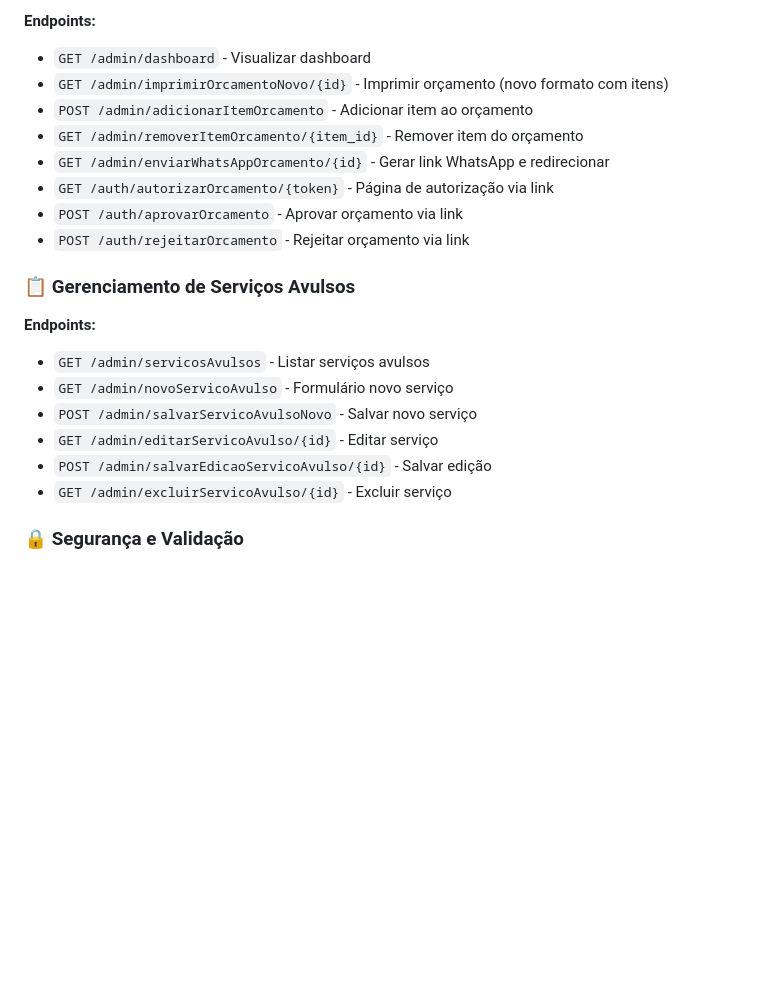
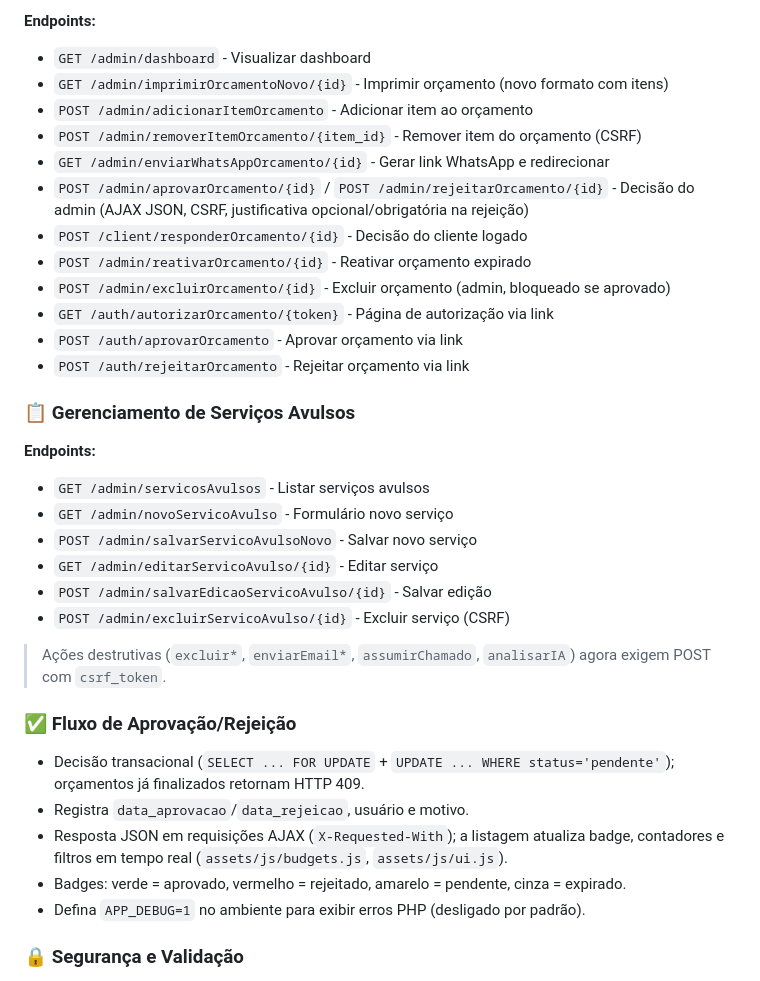
Before and after one commit to CristiamMatos-1/cm, a Markdown page: README.md, the part around the change. Drawn GitHub-style; blank space fills up the shorter version.

Commit message:
docs: atualiza README com fluxo de orcamentos e endpoints POST
Co-authored-by: CristiamMatos-1 <CristiamMatos-1@users.noreply.github.com>

```diff
--- a/README.md
+++ b/README.md
@@ -120,8 +120,12 @@ CREATE TABLE avulso_services (
 - `GET /admin/dashboard` - Visualizar dashboard
 - `GET /admin/imprimirOrcamentoNovo/{id}` - Imprimir orçamento (novo formato com itens)
 - `POST /admin/adicionarItemOrcamento` - Adicionar item ao orçamento
-- `GET /admin/removerItemOrcamento/{item_id}` - Remover item do orçamento
+- `POST /admin/removerItemOrcamento/{item_id}` - Remover item do orçamento (CSRF)
 - `GET /admin/enviarWhatsAppOrcamento/{id}` - Gerar link WhatsApp e redirecionar
+- `POST /admin/aprovarOrcamento/{id}` / `POST /admin/rejeitarOrcamento/{id}` - Decisão do admin (AJAX JSON, CSRF, justificativa opcional/obrigatória na rejeição)
+- `POST /client/responderOrcamento/{id}` - Decisão do cliente logado
+- `POST /admin/reativarOrcamento/{id}` - Reativar orçamento expirado
+- `POST /admin/excluirOrcamento/{id}` - Excluir orçamento (admin, bloqueado se aprovado)
 - `GET /auth/autorizarOrcamento/{token}` - Página de autorização via link
 - `POST /auth/aprovarOrcamento` - Aprovar orçamento via link
 - `POST /auth/rejeitarOrcamento` - Rejeitar orçamento via link
@@ -134,7 +138,17 @@ CREATE TABLE avulso_services (
 - `POST /admin/salvarServicoAvulsoNovo` - Salvar novo serviço
 - `GET /admin/editarServicoAvulso/{id}` - Editar serviço
 - `POST /admin/salvarEdicaoServicoAvulso/{id}` - Salvar edição
-- `GET /admin/excluirServicoAvulso/{id}` - Excluir serviço
+- `POST /admin/excluirServicoAvulso/{id}` - Excluir serviço (CSRF)
+
+> Ações destrutivas (`excluir*`, `enviarEmail*`, `assumirChamado`, `analisarIA`) agora exigem POST com `csrf_token`.
+
+### ✅ Fluxo de Aprovação/Rejeição
+
+- Decisão transacional (`SELECT ... FOR UPDATE` + `UPDATE ... WHERE status='pendente'`); orçamentos já finalizados retornam HTTP 409.
+- Registra `data_aprovacao`/`data_rejeicao`, usuário e motivo.
+- Resposta JSON em requisições AJAX (`X-Requested-With`); a listagem atualiza badge, contadores e filtros em tempo real (`assets/js/budgets.js`, `assets/js/ui.js`).
+- Badges: verde = aprovado, vermelho = rejeitado, amarelo = pendente, cinza = expirado.
+- Defina `APP_DEBUG=1` no ambiente para exibir erros PHP (desligado por padrão).
 
 ### 🔒 Segurança e Validação
 
```
